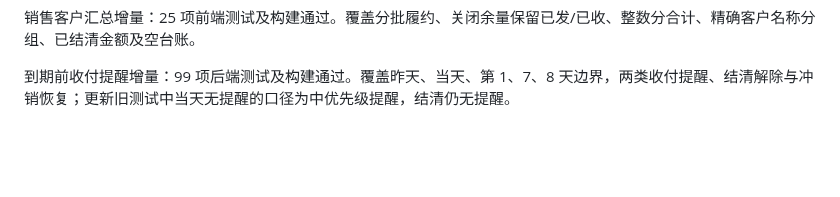
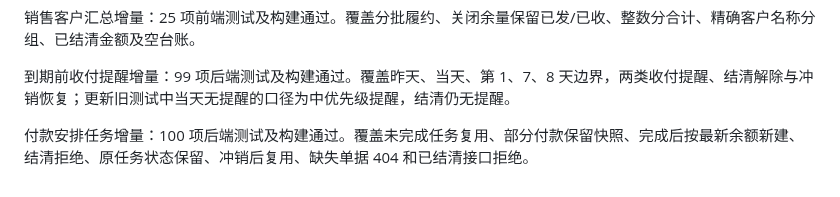
Before and after one commit to Zzianaaa/datalens, a Markdown page: VALIDATION.md, the part around the change. GitHub-like rendering; blank space fills up the shorter version.

Commit message:
Connect supplier payable scheduling to business tasks: VALIDATION.md

```diff
--- a/VALIDATION.md
+++ b/VALIDATION.md
@@ -51,3 +51,5 @@
 销售客户汇总增量：25 项前端测试及构建通过。覆盖分批履约、关闭余量保留已发/已收、整数分合计、精确客户名称分组、已结清金额及空台账。
 
 到期前收付提醒增量：99 项后端测试及构建通过。覆盖昨天、当天、第 1、7、8 天边界，两类收付提醒、结清解除与冲销恢复；更新旧测试中当天无提醒的口径为中优先级提醒，结清仍无提醒。
+
+付款安排任务增量：100 项后端测试及构建通过。覆盖未完成任务复用、部分付款保留快照、完成后按最新余额新建、结清拒绝、原任务状态保留、冲销后复用、缺失单据 404 和已结清接口拒绝。
```
